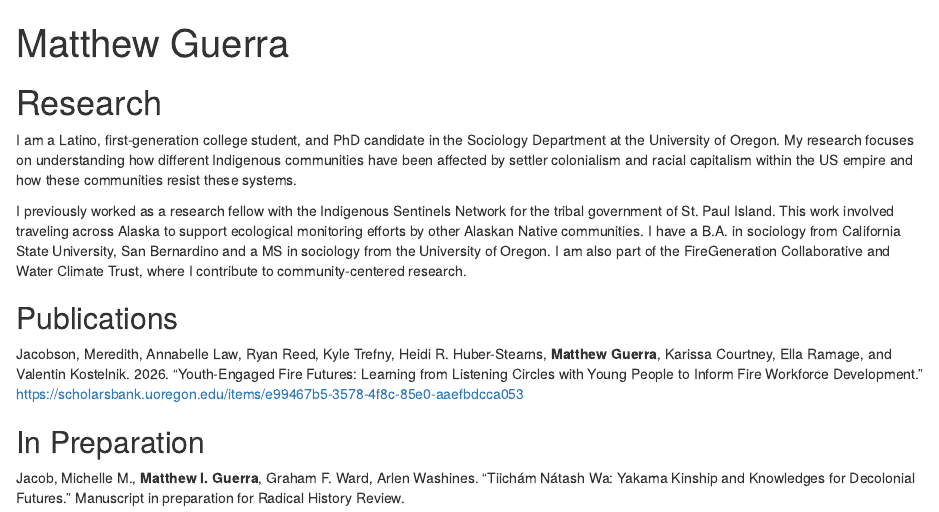
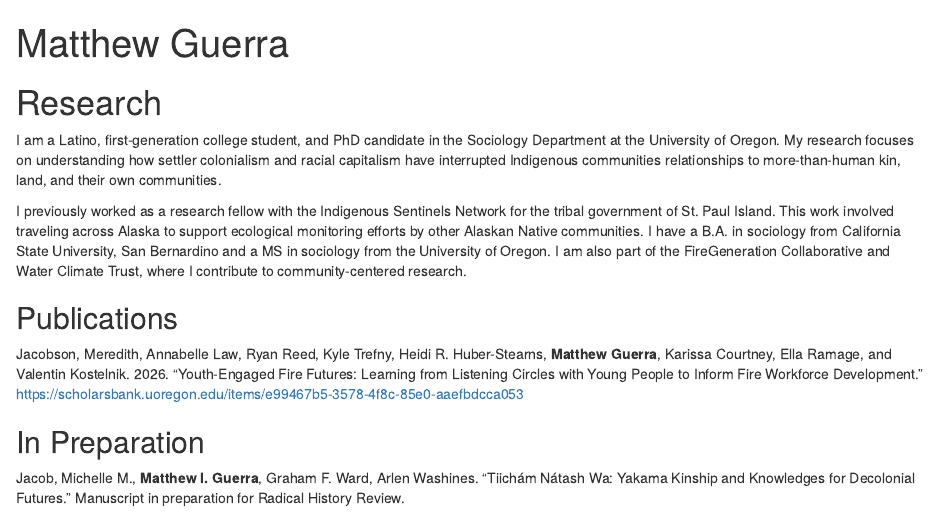
Before and after one commit to matthew-guerra/matthew-guerra.github.io, an R Markdown document (index.Rmd): the page in a window 1100 px wide, from its top. Rendered offline with R 4.5, knitr and Pandoc, with nearby package versions; drawn as R Markdown's standard HTML page in place of the format the file asks for.

Commit message:
updating website

```diff
--- a/index.Rmd
+++ b/index.Rmd
@@ -3,7 +3,7 @@ title: "Matthew Guerra"
 ---
 
 # Research
-I am a Latino, first-generation college student, and PhD candidate in the Sociology Department at the University of Oregon. My research focuses on understanding how different Indigenous communities have been affected by settler colonialism and racial capitalism within the US empire and how these communities resist these systems.
+I am a Latino, first-generation college student, and PhD candidate in the Sociology Department at the University of Oregon. My research focuses on understanding how settler colonialism and racial capitalism have interrupted Indigenous communities relationships to more-than-human kin, land, and their own communities.
 
 I previously worked as a research fellow with the Indigenous Sentinels Network for the tribal government of St. Paul Island. This work involved traveling across Alaska to support ecological monitoring efforts by other Alaskan Native communities. I have a B.A. in sociology from California State University, San Bernardino and a MS in sociology from the University of Oregon. I am also part of the FireGeneration Collaborative and Water Climate Trust, where I contribute to community-centered research.
 
```
Also changed, not shown: 1 other file.
